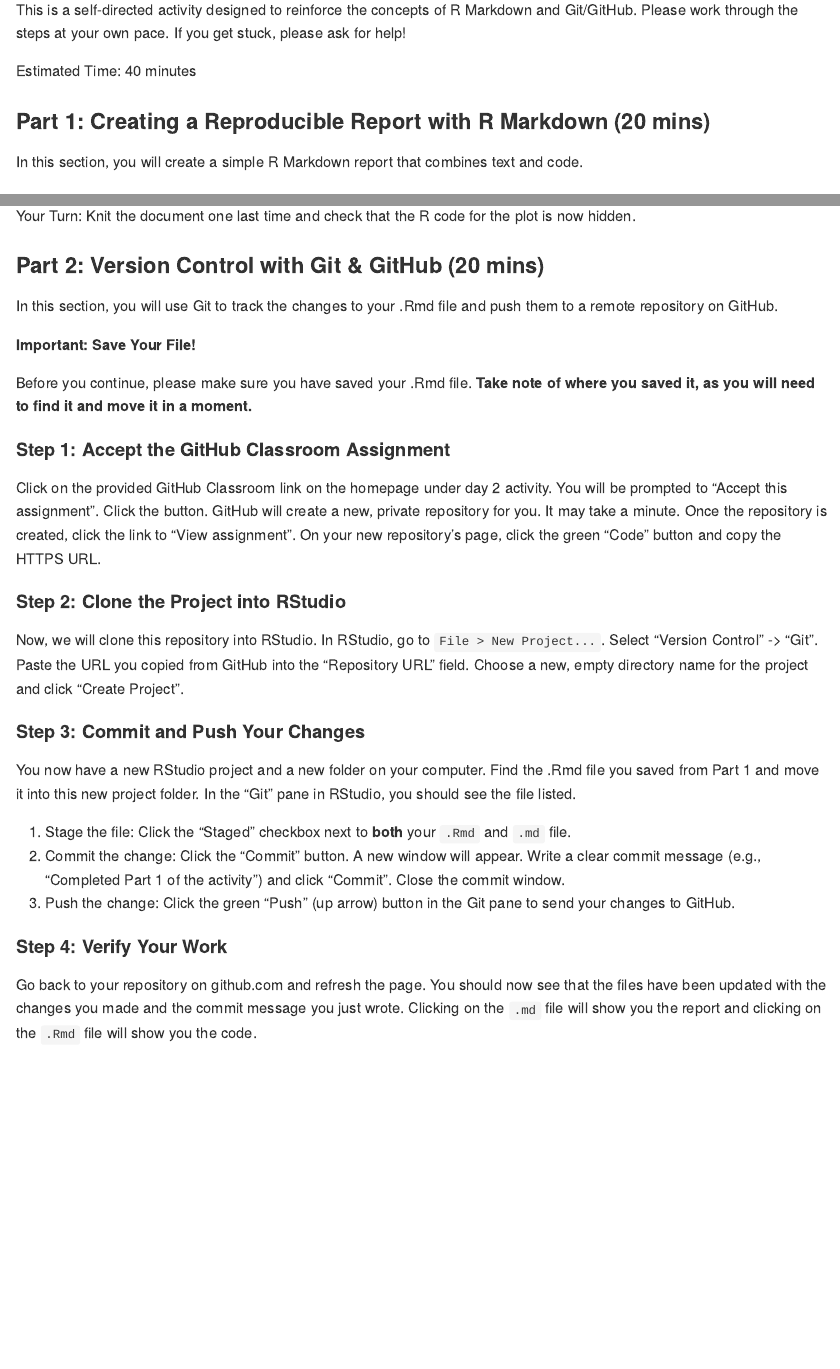
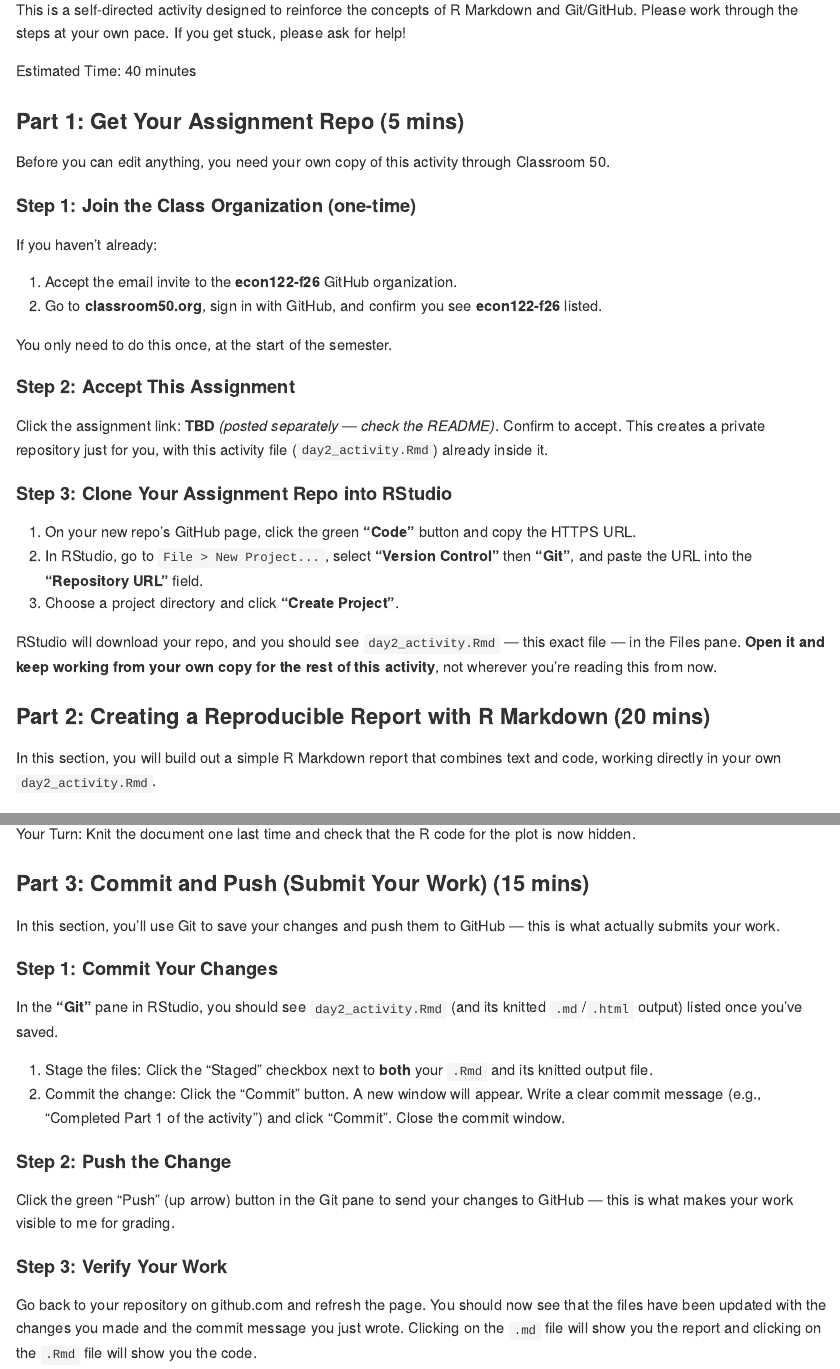
Before and after one commit to econ122-f26/home, an R Markdown document (activity/day2_activity.Rmd): the page in a window 1100 px wide, from 250 px down, and a second part further down, joined at a grey line. Rendered offline with R 4.5, knitr and Pandoc, with nearby package versions.

Commit message:
Update grading weights, restructure day2 activity for Classroom 50, publish day2 slides

```diff
--- a/activity/day2_activity.Rmd
+++ b/activity/day2_activity.Rmd
@@ -31,9 +31,34 @@
 
 Estimated Time: 40 minutes
 
-### Part 1: Creating a Reproducible Report with R Markdown (20 mins)
+### Part 1: Get Your Assignment Repo (5 mins)
 
-In this section, you will create a simple R Markdown report that combines text and code.
+Before you can edit anything, you need your own copy of this activity through Classroom 50.
+
+#### Step 1: Join the Class Organization (one-time)
+
+If you haven't already:
+
+1. Accept the email invite to the **econ122-f26** GitHub organization.
+2. Go to **classroom50.org**, sign in with GitHub, and confirm you see **econ122-f26** listed.
+
+You only need to do this once, at the start of the semester.
+
+#### Step 2: Accept This Assignment
+
+Click the assignment link: **TBD** *(posted separately — check the README)*. Confirm to accept. This creates a private repository just for you, with this activity file (`day2_activity.Rmd`) already inside it.
+
+#### Step 3: Clone Your Assignment Repo into RStudio
+
+1. On your new repo's GitHub page, click the green **"Code"** button and copy the HTTPS URL.
+2. In RStudio, go to `File > New Project...`, select **"Version Control"** then **"Git"**, and paste the URL into the **"Repository URL"** field.
+3. Choose a project directory and click **"Create Project"**.
+
+RStudio will download your repo, and you should see `day2_activity.Rmd` — this exact file — in the Files pane. **Open it and keep working from your own copy for the rest of this activity**, not wherever you're reading this from now.
+
+### Part 2: Creating a Reproducible Report with R Markdown (20 mins)
+
+In this section, you will build out a simple R Markdown report that combines text and code, working directly in your own `day2_activity.Rmd`.
 
 #### Step 1: Fill in the YAML Header
 
@@ -80,31 +105,22 @@
 
 Your Turn: Knit the document one last time and check that the R code for the plot is now hidden.
 
-### Part 2: Version Control with Git & GitHub (20 mins)
+### Part 3: Commit and Push (Submit Your Work) (15 mins)
 
-In this section, you will use Git to track the changes to your .Rmd file and push them to a remote repository on GitHub.
+In this section, you'll use Git to save your changes and push them to GitHub — this is what actually submits your work.
 
-**Important: Save Your File!**
+#### Step 1: Commit Your Changes
 
-Before you continue, please make sure you have saved your .Rmd file. **Take note of where you saved it, as you will need to find it and move it in a moment.**
+In the **"Git"** pane in RStudio, you should see `day2_activity.Rmd` (and its knitted `.md`/`.html` output) listed once you've saved.
 
-#### Step 1: Accept the GitHub Classroom Assignment
+1.  Stage the files: Click the "Staged" checkbox next to **both** your `.Rmd` and its knitted output file.
+2.  Commit the change: Click the "Commit" button. A new window will appear. Write a clear commit message (e.g., "Completed Part 1 of the activity") and click "Commit". Close the commit window.
 
-Click on the provided GitHub Classroom link on the homepage under day 2 activity. You will be prompted to "Accept this assignment". Click the button. GitHub will create a new, private repository for you. It may take a minute. Once the repository is created, click the link to "View assignment". On your new repository's page, click the green "Code" button and copy the HTTPS URL.
+#### Step 2: Push the Change
 
-#### Step 2: Clone the Project into RStudio
+Click the green "Push" (up arrow) button in the Git pane to send your changes to GitHub — this is what makes your work visible to me for grading.
 
-Now, we will clone this repository into RStudio. In RStudio, go to `File > New Project...`. Select "Version Control" -> "Git". Paste the URL you copied from GitHub into the "Repository URL" field. Choose a new, empty directory name for the project and click "Create Project".
-
-#### Step 3: Commit and Push Your Changes
-
-You now have a new RStudio project and a new folder on your computer. Find the .Rmd file you saved from Part 1 and move it into this new project folder. In the "Git" pane in RStudio, you should see the file listed.
-
-1.  Stage the file: Click the "Staged" checkbox next to **both** your `.Rmd` and `.md` file.
-2.  Commit the change: Click the "Commit" button. A new window will appear. Write a clear commit message (e.g., "Completed Part 1 of the activity") and click "Commit". Close the commit window.
-3.  Push the change: Click the green "Push" (up arrow) button in the Git pane to send your changes to GitHub.
-
-#### Step 4: Verify Your Work
+#### Step 3: Verify Your Work
 
 Go back to your repository on github.com and refresh the page. You should now see that the files have been updated with the changes you made and the commit message you just wrote. Clicking on the `.md` file will show you the report and clicking on the `.Rmd` file will show you the code.
 
```
Also changed, not shown: ECON122_F2026_DataScience_StatisticalLearning.md (+4 -4 lines), slides/day2.html (added), activity/day2_activity.Rmd (2 more changed lines), 1 other file.
